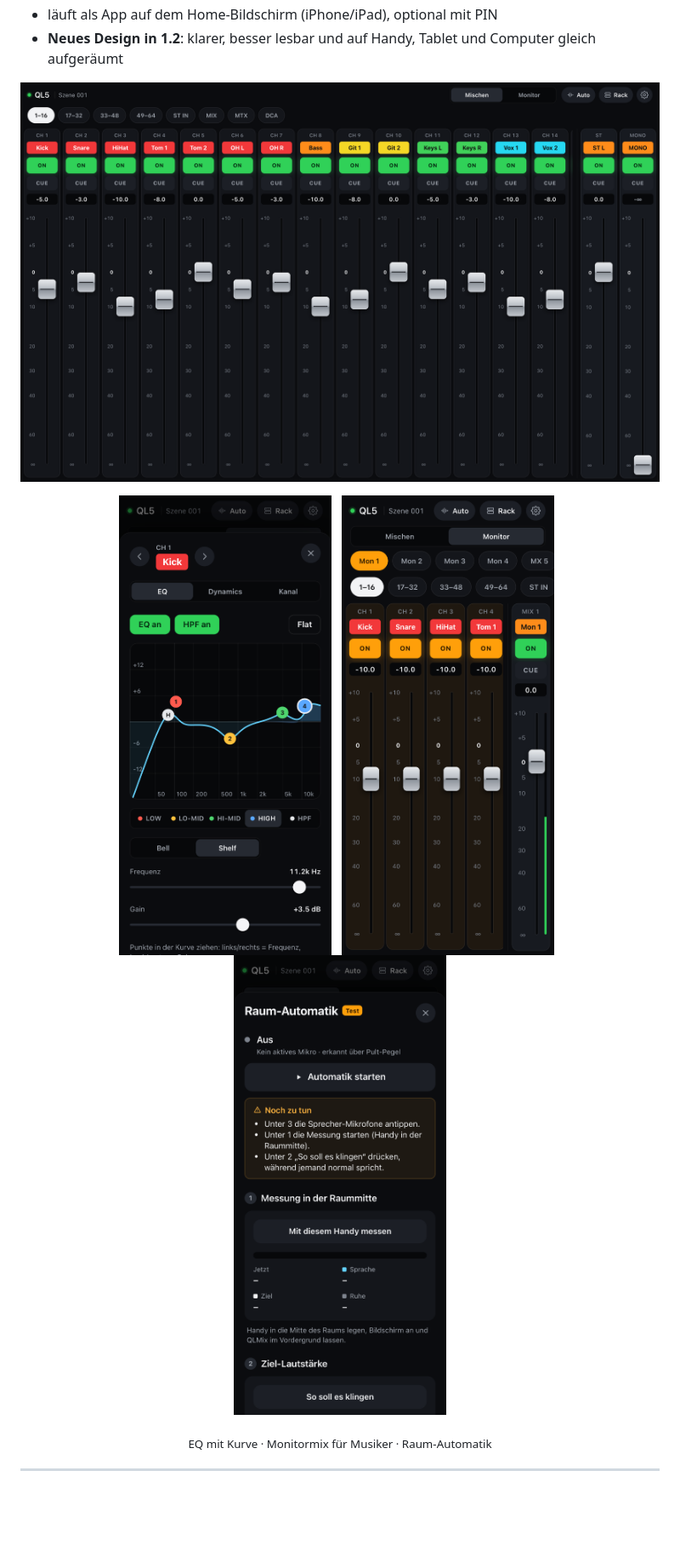
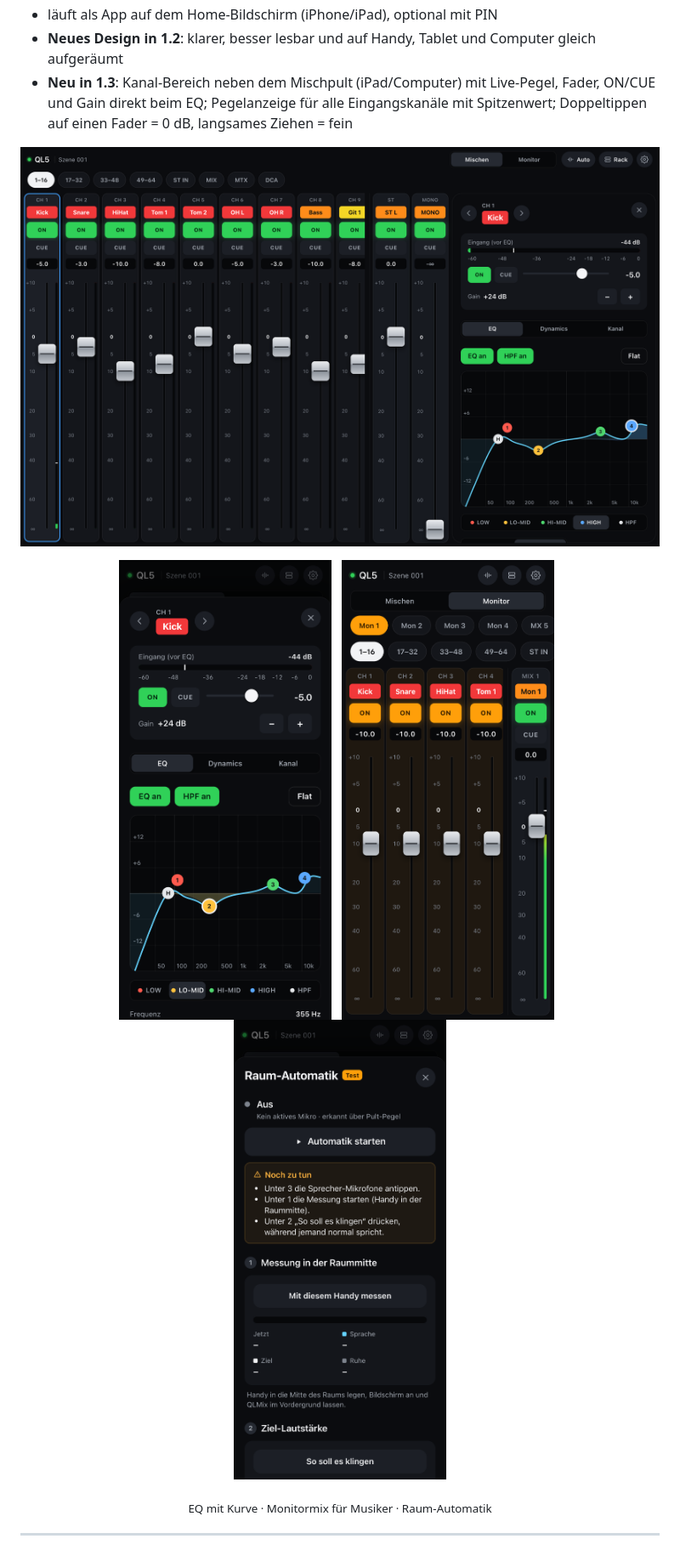
Before and after one commit to samuelklsn/QLMix, a Markdown page: README.md, the part around one of its changes. Shown at 85% size. Rendered like a GitHub page; pictures changed too: docs/img/web/auto-phone.png, docs/img/web/eq-phone.png, docs/img/web/mixer-desktop.png; blank space fills up the shorter version.

```diff
--- a/README.md
+++ b/README.md
@@ -12,4 +12,6 @@ des Pults; bedient wird **im Browser** auf jedem Handy, Tablet oder Computer.
 * **Dynamics** (Gate/Kompressor …) und **Premium Rack** (Portico, Dynamic EQ …) – *in Vorbereitung, Abgleich am Pult folgt*
 * läuft als App auf dem Home-Bildschirm (iPhone/iPad), optional mit PIN
 * **Neues Design in 1.2**: klarer, besser lesbar und auf Handy, Tablet und Computer gleich aufgeräumt
+* **Neu in 1.3**: Kanal-Bereich neben dem Mischpult (iPad/Computer) mit Live-Pegel, Fader, ON/CUE und Gain direkt beim EQ;
+  Pegelanzeige für alle Eingangskanäle mit Spitzenwert; Doppeltippen auf einen Fader = 0 dB, langsames Ziehen = fein
 
```
Also changed, not shown: other parts of README.md (+8 -1 lines), CLAUDE.md (+11 -3 lines), STATUS.md (+16 -2 lines), 13 other files.
